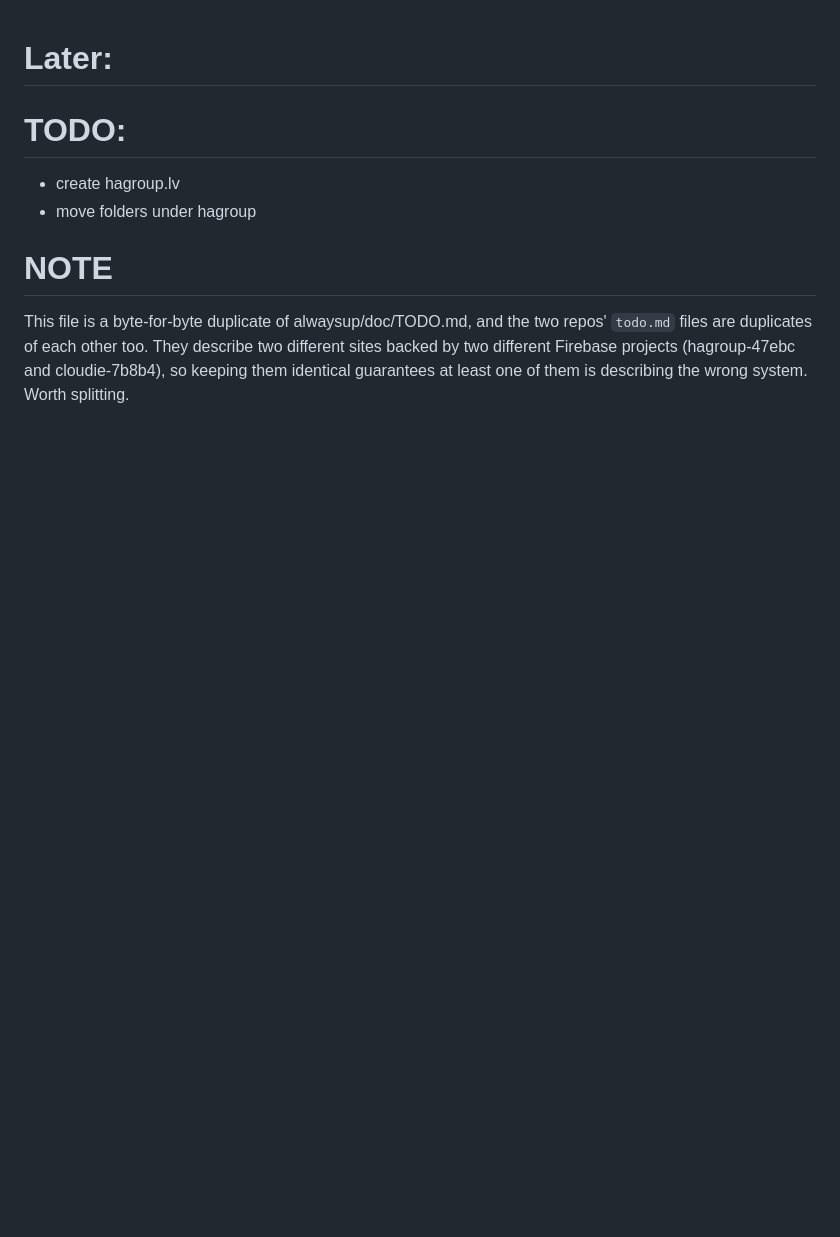
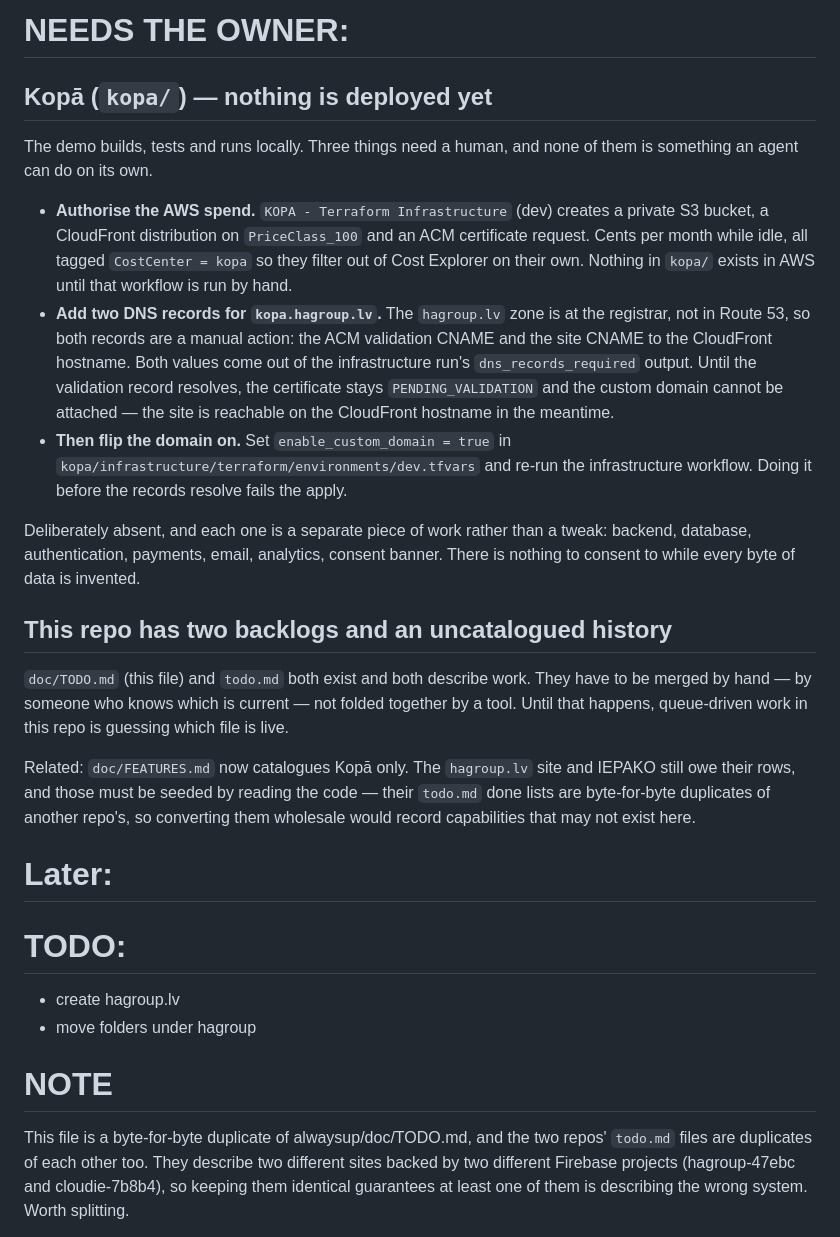
Before and after one commit to mrharrylv/hagroup, a Markdown page: doc/TODO.md, the part around the change. Rendered like a GitHub page; blank space fills up the shorter version.

```diff
--- a/doc/TODO.md
+++ b/doc/TODO.md
@@ -1,3 +1,42 @@
+# NEEDS THE OWNER:
+
+## Kopā (`kopa/`) — nothing is deployed yet
+
+The demo builds, tests and runs locally. Three things need a human, and none of
+them is something an agent can do on its own.
+
+- **Authorise the AWS spend.** `KOPA - Terraform Infrastructure` (dev) creates a
+  private S3 bucket, a CloudFront distribution on `PriceClass_100` and an ACM
+  certificate request. Cents per month while idle, all tagged
+  `CostCenter = kopa` so they filter out of Cost Explorer on their own. Nothing
+  in `kopa/` exists in AWS until that workflow is run by hand.
+- **Add two DNS records for `kopa.hagroup.lv`.** The `hagroup.lv` zone is at the
+  registrar, not in Route 53, so both records are a manual action:
+  the ACM validation CNAME and the site CNAME to the CloudFront hostname. Both
+  values come out of the infrastructure run's `dns_records_required` output.
+  Until the validation record resolves, the certificate stays
+  `PENDING_VALIDATION` and the custom domain cannot be attached — the site is
+  reachable on the CloudFront hostname in the meantime.
+- **Then flip the domain on.** Set `enable_custom_domain = true` in
+  `kopa/infrastructure/terraform/environments/dev.tfvars` and re-run the
+  infrastructure workflow. Doing it before the records resolve fails the apply.
+
+Deliberately absent, and each one is a separate piece of work rather than a
+tweak: backend, database, authentication, payments, email, analytics, consent
+banner. There is nothing to consent to while every byte of data is invented.
+
+## This repo has two backlogs and an uncatalogued history
+
+`doc/TODO.md` (this file) and `todo.md` both exist and both describe work. They
+have to be merged by hand — by someone who knows which is current — not folded
+together by a tool. Until that happens, queue-driven work in this repo is
+guessing which file is live.
+
+Related: `doc/FEATURES.md` now catalogues Kopā only. The `hagroup.lv` site and
+IEPAKO still owe their rows, and those must be seeded by reading the code —
+their `todo.md` done lists are byte-for-byte duplicates of another repo's, so
+converting them wholesale would record capabilities that may not exist here.
+
 # Later:
 
 
```
Also changed, not shown: doc/FEATURES.md (added, +58 -0 lines).
